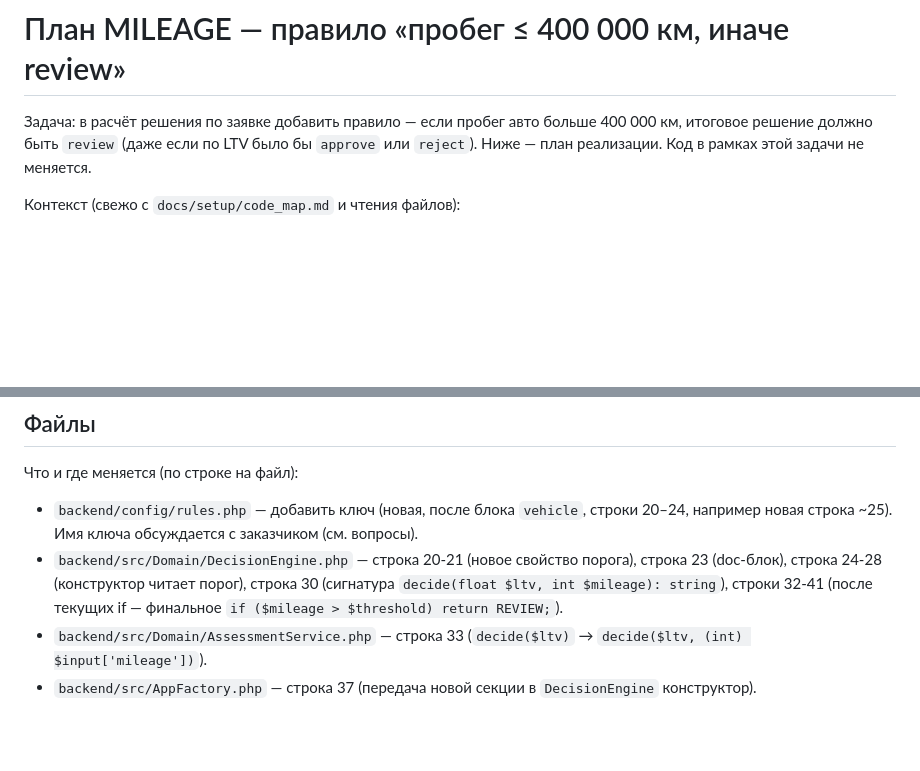
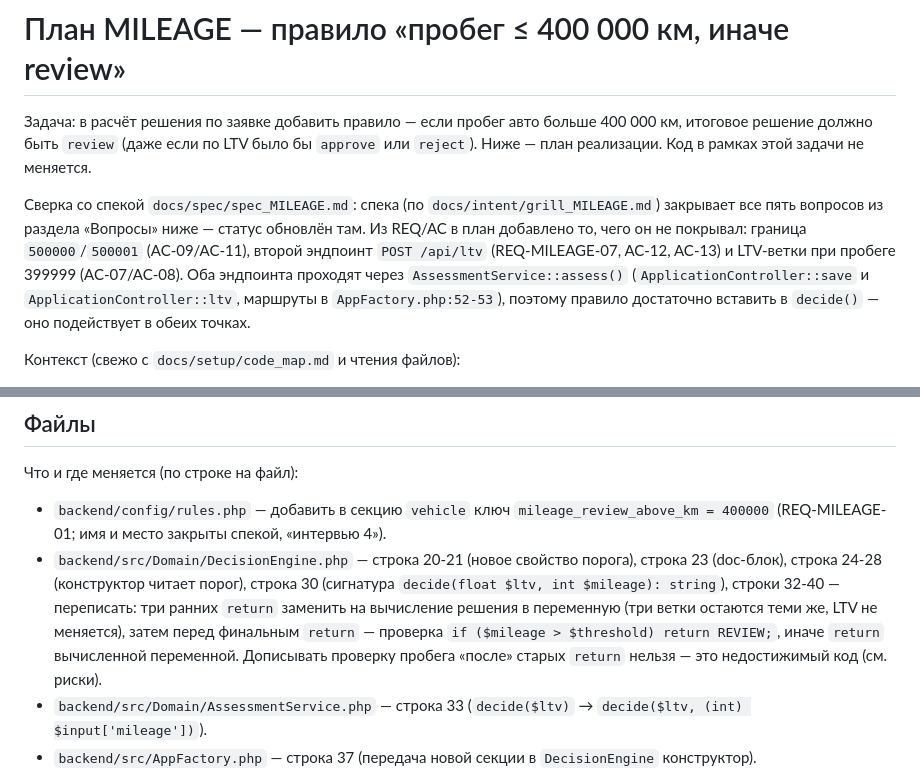
Before and after one commit to maxrubtsoff/carmoney-lab-maxrubtsoff, a Markdown page: docs/plan/plan_MILEAGE.md, 2 parts joined by grey strips. Rendered like a GitHub page; blank space fills up the shorter version.

```diff
--- a/docs/plan/plan_MILEAGE.md
+++ b/docs/plan/plan_MILEAGE.md
@@ -4,6 +4,15 @@
 400 000 км, итоговое решение должно быть `review` (даже если по LTV было бы
 `approve` или `reject`). Ниже — план реализации. Код в рамках этой задачи не
 меняется.
+
+Сверка со спекой `docs/spec/spec_MILEAGE.md`: спека (по `docs/intent/grill_MILEAGE.md`)
+закрывает все пять вопросов из раздела «Вопросы» ниже — статус обновлён там. Из
+REQ/AC в план добавлено то, чего он не покрывал: граница `500000`/`500001`
+(AC-09/AC-11), второй эндпоинт `POST /api/ltv` (REQ-MILEAGE-07, AC-12, AC-13) и
+LTV-ветки при пробеге 399999 (AC-07/AC-08). Оба эндпоинта проходят через
+`AssessmentService::assess()` (`ApplicationController::save` и
+`ApplicationController::ltv`, маршруты в `AppFactory.php:52-53`), поэтому
+правило достаточно вставить в `decide()` — оно подействует в обеих точках.
 
 Контекст (свежо с `docs/setup/code_map.md` и чтения файлов):
 
@@ -26,13 +35,17 @@
 
 Что и где меняется (по строке на файл):
 
-- `backend/config/rules.php` — добавить ключ (новая, после блока `vehicle`,
-  строки 20–24, например новая строка ~25). Имя ключа обсуждается с заказчиком
-  (см. вопросы).
+- `backend/config/rules.php` — добавить в секцию `vehicle` ключ
+  `mileage_review_above_km = 400000` (REQ-MILEAGE-01; имя и место закрыты
+  спекой, «интервью 4»).
 - `backend/src/Domain/DecisionEngine.php` — строка 20-21 (новое свойство
   порога), строка 23 (doc-блок), строка 24-28 (конструктор читает порог),
   строка 30 (сигнатура `decide(float $ltv, int $mileage): string`), строки
-  32-41 (после текущих if — финальное `if ($mileage > $threshold) return REVIEW;`).
+  32-40 — переписать: три ранних `return` заменить на вычисление решения в
+  переменную (три ветки остаются теми же, LTV не меняется), затем перед
+  финальным `return` — проверка `if ($mileage > $threshold) return REVIEW;`,
+  иначе `return` вычисленной переменной. Дописывать проверку пробега «после»
+  старых `return` нельзя — это недостижимый код (см. риски).
 - `backend/src/Domain/AssessmentService.php` — строка 33 (`decide($ltv)` →
   `decide($ltv, (int) $input['mileage'])`).
 - `backend/src/AppFactory.php` — строка 37 (передача новой секции в
```
Also changed, not shown: other parts of docs/plan/plan_MILEAGE.md (+96 -47 lines).
